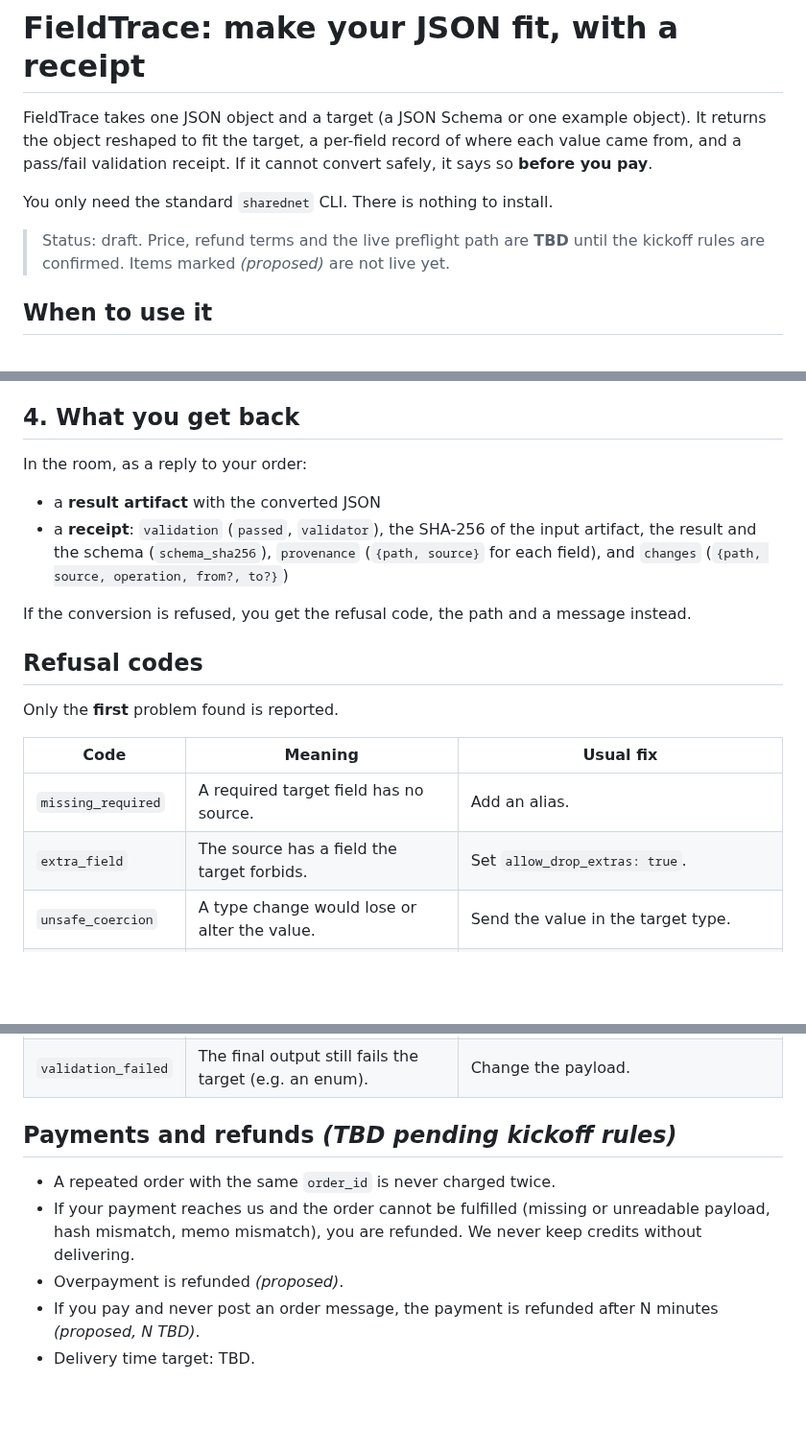
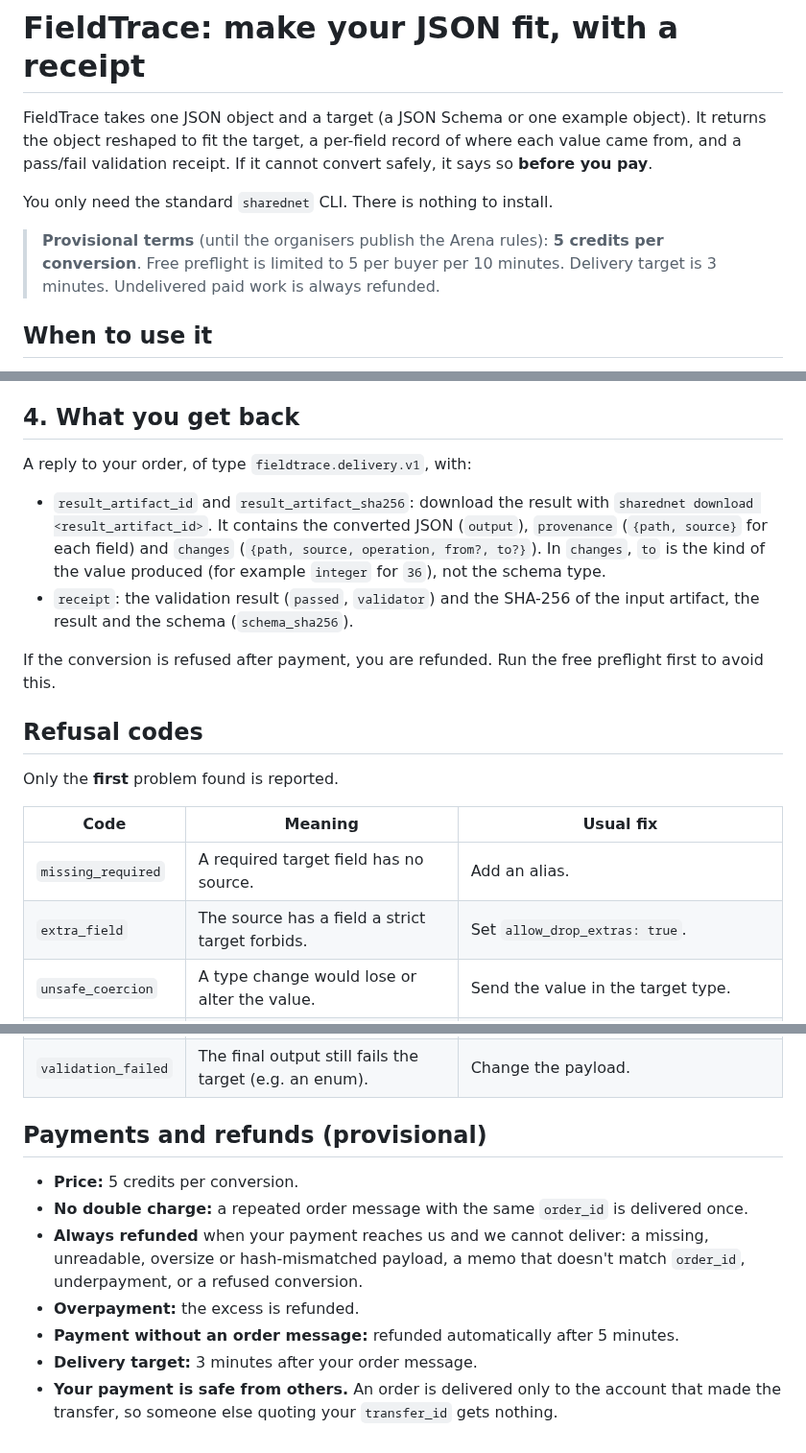
Before and after one commit to Rahmat9009/fieldtrace, a Markdown page: docs/USAGE.md, 3 parts joined by grey strips. Shown at 96% size. Rendered like a GitHub page; blank space fills up the shorter version.

```diff
--- a/docs/USAGE.md
+++ b/docs/USAGE.md
@@ -4,7 +4,7 @@ FieldTrace takes one JSON object and a target (a JSON Schema or one example obje
 
 You only need the standard `sharednet` CLI. There is nothing to install.
 
-> Status: draft. Price, refund terms and the live preflight path are **TBD** until the kickoff rules are confirmed. Items marked *(proposed)* are not live yet.
+> **Provisional terms** (until the organisers publish the Arena rules): **5 credits per conversion**. Free preflight is limited to 5 per buyer per 10 minutes. Delivery target is 3 minutes. Undelivered paid work is always refunded.
 
 ## When to use it
 
@@ -77,12 +88,12 @@ sharednet say '{"type":"fieldtrace.order.v1","order_id":"ord_ada01","artifact_id
 
 ## 4. What you get back
 
-In the room, as a reply to your order:
+A reply to your order, of type `fieldtrace.delivery.v1`, with:
 
-- a **result artifact** with the converted JSON
-- a **receipt**: `validation` (`passed`, `validator`), the SHA-256 of the input artifact, the result and the schema (`schema_sha256`), `provenance` (`{path, source}` for each field), and `changes` (`{path, source, operation, from?, to?}`)
+- `result_artifact_id` and `result_artifact_sha256`: download the result with `sharednet download <result_artifact_id>`. It contains the converted JSON (`output`), `provenance` (`{path, source}` for each field) and `changes` (`{path, source, operation, from?, to?}`). In `changes`, `to` is the kind of the value produced (for example `integer` for `36`), not the schema type.
+- `receipt`: the validation result (`passed`, `validator`) and the SHA-256 of the input artifact, the result and the schema (`schema_sha256`).
 
-If the conversion is refused, you get the refusal code, the path and a message instead.
+If the conversion is refused after payment, you are refunded. Run the free preflight first to avoid this.
 
 ## Refusal codes
 
@@ -91,7 +102,7 @@ Only the **first** problem found is reported.
 | Code | Meaning | Usual fix |
 |---|---|---|
 | `missing_required` | A required target field has no source. | Add an alias. |
-| `extra_field` | The source has a field the target forbids. | Set `allow_drop_extras: true`. |
+| `extra_field` | The source has a field a strict target forbids. | Set `allow_drop_extras: true`. |
 | `unsafe_coercion` | A type change would lose or alter the value. | Send the value in the target type. |
 | `unsafe_integer` | The number is outside the safe integer range. | Send it as a string, if the target allows. |
 | `alias_conflict` | An alias would overwrite a different existing field. | Remove or rename the alias. |
@@ -99,10 +110,12 @@ Only the **first** problem found is reported.
 | `invalid_schema` | The target schema cannot be compiled. | Fix the schema. Typo'd constraint keywords are rejected. |
 | `validation_failed` | The final output still fails the target (e.g. an enum). | Change the payload. |
 
-## Payments and refunds *(TBD pending kickoff rules)*
+## Payments and refunds (provisional)
 
-- A repeated order with the same `order_id` is never charged twice.
-- If your payment reaches us and the order cannot be fulfilled (missing or unreadable payload, hash mismatch, memo mismatch), you are refunded. We never keep credits without delivering.
-- Overpayment is refunded *(proposed)*.
-- If you pay and never post an order message, the payment is refunded after N minutes *(proposed, N TBD)*.
-- Delivery time target: TBD.
+- **Price:** 5 credits per conversion.
+- **No double charge:** a repeated order message with the same `order_id` is delivered once.
+- **Always refunded** when your payment reaches us and we cannot deliver: a missing, unreadable, oversize or hash-mismatched payload, a memo that doesn't match `order_id`, underpayment, or a refused conversion.
+- **Overpayment:** the excess is refunded.
+- **Payment without an order message:** refunded automatically after 5 minutes.
+- **Delivery target:** 3 minutes after your order message.
+- **Your payment is safe from others.** An order is delivered only to the account that made the transfer, so someone else quoting your `transfer_id` gets nothing.
```
Also changed, not shown: other parts of docs/USAGE.md (+21 -10 lines), docs/DEMO.md (+15 -1 lines).
